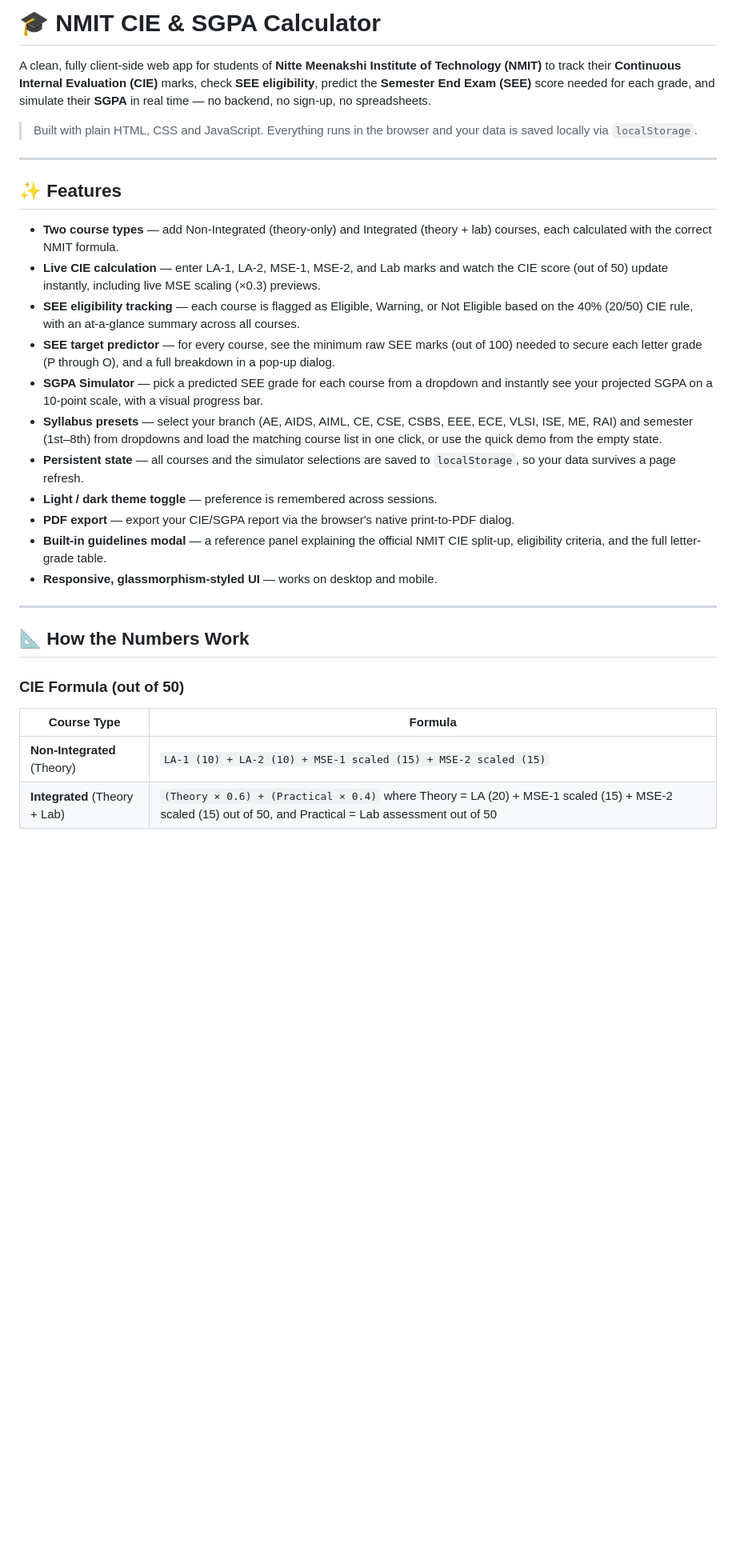
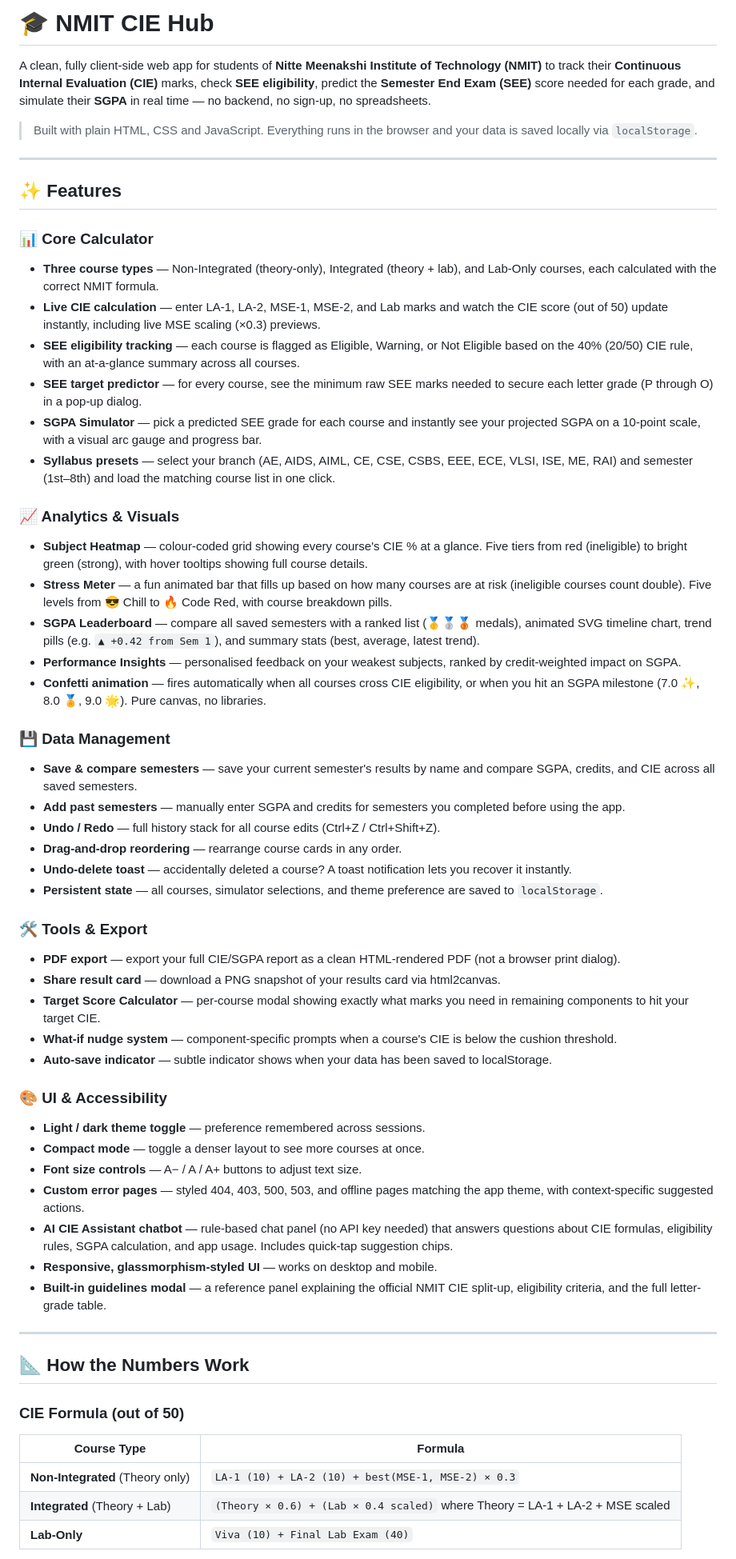
Before and after one commit to Parikshith-Rai/CIE-Calculator, a Markdown page: README.md, the part around one of its changes. Shown at 80% size. Rendered like a GitHub page; blank space fills up the shorter version.

```diff
--- a/README.md
+++ b/README.md
@@ -1,4 +1,4 @@
-# 🎓 NMIT CIE & SGPA Calculator
+# 🎓 NMIT CIE Hub
 
 A clean, fully client-side web app for students of **Nitte Meenakshi Institute of Technology (NMIT)** to track their **Continuous Internal Evaluation (CIE)** marks, check **SEE eligibility**, predict the **Semester End Exam (SEE)** score needed for each grade, and simulate their **SGPA** in real time — no backend, no sign-up, no spreadsheets.
 
@@ -8,17 +8,44 @@ A clean, fully client-side web app for students of **Nitte Meenakshi Institute o
 
 ## ✨ Features
 
-- **Two course types** — add Non-Integrated (theory-only) and Integrated (theory + lab) courses, each calculated with the correct NMIT formula.
+### 📊 Core Calculator
+- **Three course types** — Non-Integrated (theory-only), Integrated (theory + lab), and Lab-Only courses, each calculated with the correct NMIT formula.
 - **Live CIE calculation** — enter LA-1, LA-2, MSE-1, MSE-2, and Lab marks and watch the CIE score (out of 50) update instantly, including live MSE scaling (×0.3) previews.
 - **SEE eligibility tracking** — each course is flagged as Eligible, Warning, or Not Eligible based on the 40% (20/50) CIE rule, with an at-a-glance summary across all courses.
-- **SEE target predictor** — for every course, see the minimum raw SEE marks (out of 100) needed to secure each letter grade (P through O), and a full breakdown in a pop-up dialog.
-- **SGPA Simulator** — pick a predicted SEE grade for each course from a dropdown and instantly see your projected SGPA on a 10-point scale, with a visual progress bar.
-- **Syllabus presets** — select your branch (AE, AIDS, AIML, CE, CSE, CSBS, EEE, ECE, VLSI, ISE, ME, RAI) and semester (1st–8th) from dropdowns and load the matching course list in one click, or use the quick demo from the empty state.
-- **Persistent state** — all courses and the simulator selections are saved to `localStorage`, so your data survives a page refresh.
-- **Light / dark theme toggle** — preference is remembered across sessions.
-- **PDF export** — export your CIE/SGPA report via the browser's native print-to-PDF dialog.
+- **SEE target predictor** — for every course, see the minimum raw SEE marks needed to secure each letter grade (P through O) in a pop-up dialog.
+- **SGPA Simulator** — pick a predicted SEE grade for each course and instantly see your projected SGPA on a 10-point scale, with a visual arc gauge and progress bar.
+- **Syllabus presets** — select your branch (AE, AIDS, AIML, CE, CSE, CSBS, EEE, ECE, VLSI, ISE, ME, RAI) and semester (1st–8th) and load the matching course list in one click.
+
+### 📈 Analytics & Visuals
+- **Subject Heatmap** — colour-coded grid showing every course's CIE % at a glance. Five tiers from red (ineligible) to bright green (strong), with hover tooltips showing full course details.
+- **Stress Meter** — a fun animated bar that fills up based on how many courses are at risk (ineligible courses count double). Five levels from 😎 Chill to 🔥 Code Red, with course breakdown pills.
+- **SGPA Leaderboard** — compare all saved semesters with a ranked list (🥇🥈🥉 medals), animated SVG timeline chart, trend pills (e.g. `▲ +0.42 from Sem 1`), and summary stats (best, average, latest trend).
+- **Performance Insights** — personalised feedback on your weakest subjects, ranked by credit-weighted impact on SGPA.
+- **Confetti animation** — fires automatically when all courses cross CIE eligibility, or when you hit an SGPA milestone (7.0 ✨, 8.0 🏅, 9.0 🌟). Pure canvas, no libraries.
+
+### 💾 Data Management
+- **Save & compare semesters** — save your current semester's results by name and compare SGPA, credits, and CIE across all saved semesters.
+- **Add past semesters** — manually enter SGPA and credits for semesters you completed before using the app.
+- **Undo / Redo** — full history stack for all course edits (Ctrl+Z / Ctrl+Shift+Z).
+- **Drag-and-drop reordering** — rearrange course cards in any order.
+- **Undo-delete toast** — accidentally deleted a course? A toast notification lets you recover it instantly.
+- **Persistent state** — all courses, simulator selections, and theme preference are saved to `localStorage`.
+
+### 🛠️ Tools & Export
+- **PDF export** — export your full CIE/SGPA report as a clean HTML-rendered PDF (not a browser print dialog).
+- **Share result card** — download a PNG snapshot of your results card via html2canvas.
+- **Target Score Calculator** — per-course modal showing exactly what marks you need in remaining components to hit your target CIE.
+- **What-if nudge system** — component-specific prompts when a course's CIE is below the cushion threshold.
+- **Auto-save indicator** — subtle indicator shows when your data has been saved to localStorage.
+
+### 🎨 UI & Accessibility
+- **Light / dark theme toggle** — preference remembered across sessions.
+- **Compact mode** — toggle a denser layout to see more courses at once.
+- **Font size controls** — A− / A / A+ buttons to adjust text size.
+- **Custom error pages** — styled 404, 403, 500, 503, and offline pages matching the app theme, with context-specific suggested actions.
+- **AI CIE Assistant chatbot** — rule-based chat panel (no API key needed) that answers questions about CIE formulas, eligibility rules, SGPA calculation, and app usage. Includes quick-tap suggestion chips.
+- **Responsive, glassmorphism-styled UI** — works on desktop and mobile.
 - **Built-in guidelines modal** — a reference panel explaining the official NMIT CIE split-up, eligibility criteria, and the full letter-grade table.
-- **Responsive, glassmorphism-styled UI** — works on desktop and mobile.
 
 ---
 
@@ -28,6 +55,7 @@ A clean, fully client-side web app for students of **Nitte Meenakshi Institute o
 
 | Course Type | Formula |
 |---|---|
-| **Non-Integrated** (Theory) | `LA-1 (10) + LA-2 (10) + MSE-1 scaled (15) + MSE-2 scaled (15)` |
-| **Integrated** (Theory + Lab) | `(Theory × 0.6) + (Practical × 0.4)` where Theory = LA (20) + MSE-1 scaled (15) + MSE-2 scaled (15) out of 50, and Practical = Lab assessment out of 50 |
+| **Non-Integrated** (Theory only) | `LA-1 (10) + LA-2 (10) + best(MSE-1, MSE-2) × 0.3` |
+| **Integrated** (Theory + Lab) | `(Theory × 0.6) + (Lab × 0.4 scaled)` where Theory = LA-1 + LA-2 + MSE scaled |
+| **Lab-Only** | `Viva (10) + Final Lab Exam (40)` |
 
```
Also changed, not shown: other parts of README.md (+34 -24 lines).
